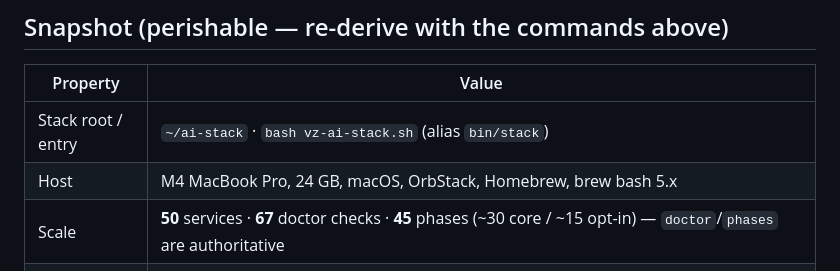
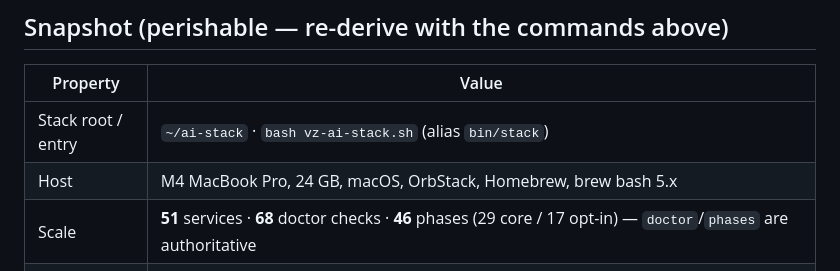
Before and after one commit to mayssamj/versatile-ai-stack, a Markdown page: doc/HANDOFF.md, the part around the change. GitHub-like rendering.

```diff
--- a/doc/HANDOFF.md
+++ b/doc/HANDOFF.md
@@ -26,7 +26,7 @@
 |---|---|
 | Stack root / entry | `~/ai-stack` · `bash vz-ai-stack.sh` (alias `bin/stack`) |
 | Host | M4 MacBook Pro, 24 GB, macOS, OrbStack, Homebrew, brew bash 5.x |
-| Scale | **50** services · **67** doctor checks · **45** phases (~30 core / ~15 opt-in) — `doctor`/`phases` are authoritative |
+| Scale | **51** services · **68** doctor checks · **46** phases (29 core / 17 opt-in) — `doctor`/`phases` are authoritative |
 | Platform default model | `claude-opus-sub-max` (fleet + unassigned agents); the opt-in sims + HALO stay on `claude-opus-sub-xhigh` (lighter for many-agent runs); `default: local-gemma4` is the keyless last-resort net. **No model SILENTLY uses a local one** — a cloud/Meridian outage surfaces a visible 503. |
 
 ## Most recent work (newest first — full detail in CHANGELOG.md)
```
Also changed, not shown: doc/AGENT-ONBOARDING.md (+2 -2 lines).
